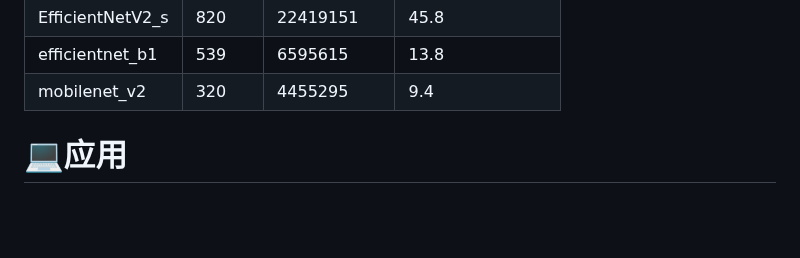
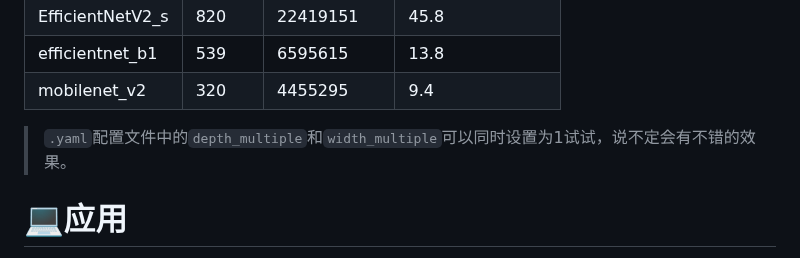
Before and after one commit to WangRongsheng/BestYOLO, a Markdown page: README.md, the part around the change. GitHub-like rendering; blank space fills up the shorter version.

```diff
--- a/README.md
+++ b/README.md
@@ -28,6 +28,8 @@ BestYOLO是一个完全基于[YOLOv5 v7.0](https://github.com/ultralytics/yolov5
 |EfficientNetV2_s|820|22419151|45.8|
 |efficientnet_b1|539|6595615|13.8|
 |mobilenet_v2|320|4455295|9.4|
+
+> `.yaml`配置文件中的`depth_multiple`和`width_multiple`可以同时设置为1试试，说不定会有不错的效果。
 
 # 💻应用
 
```
